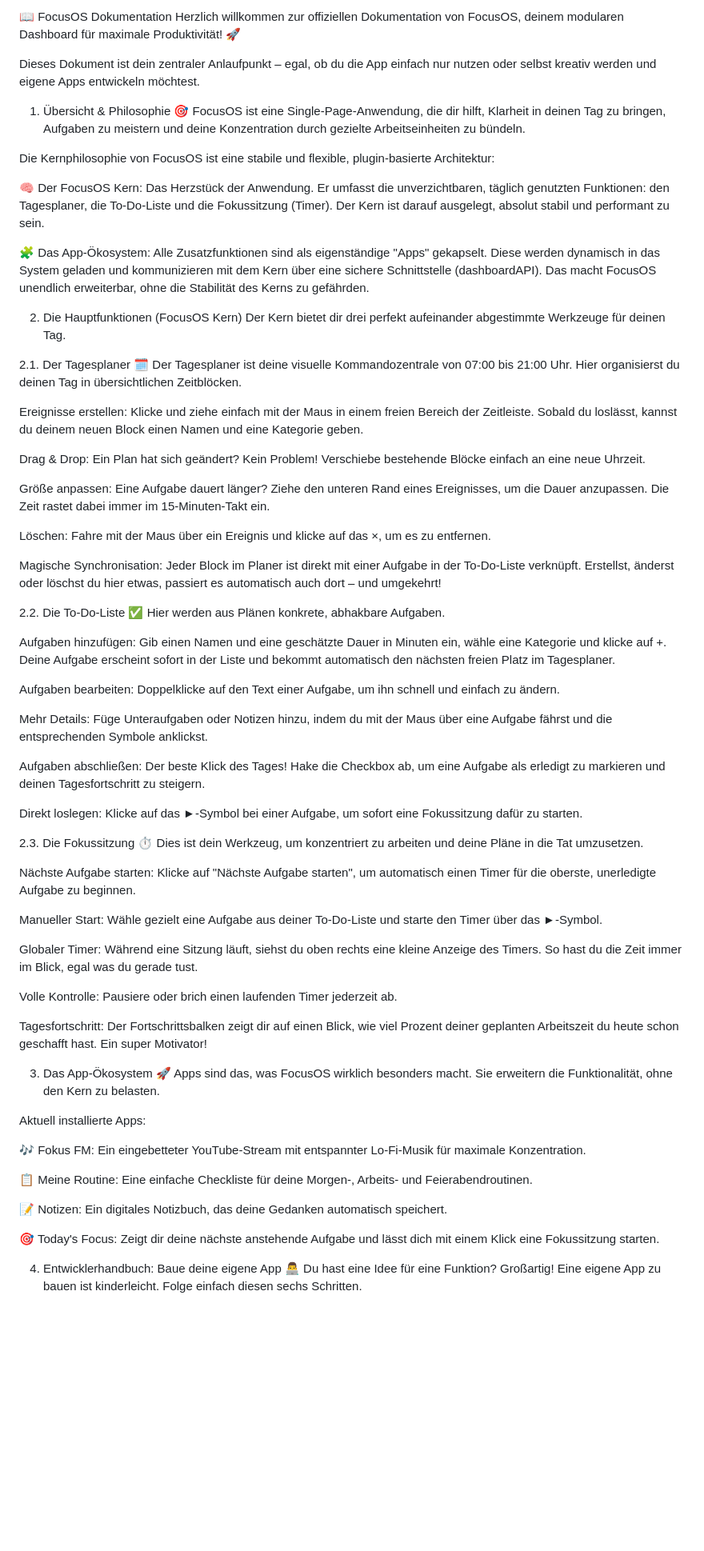
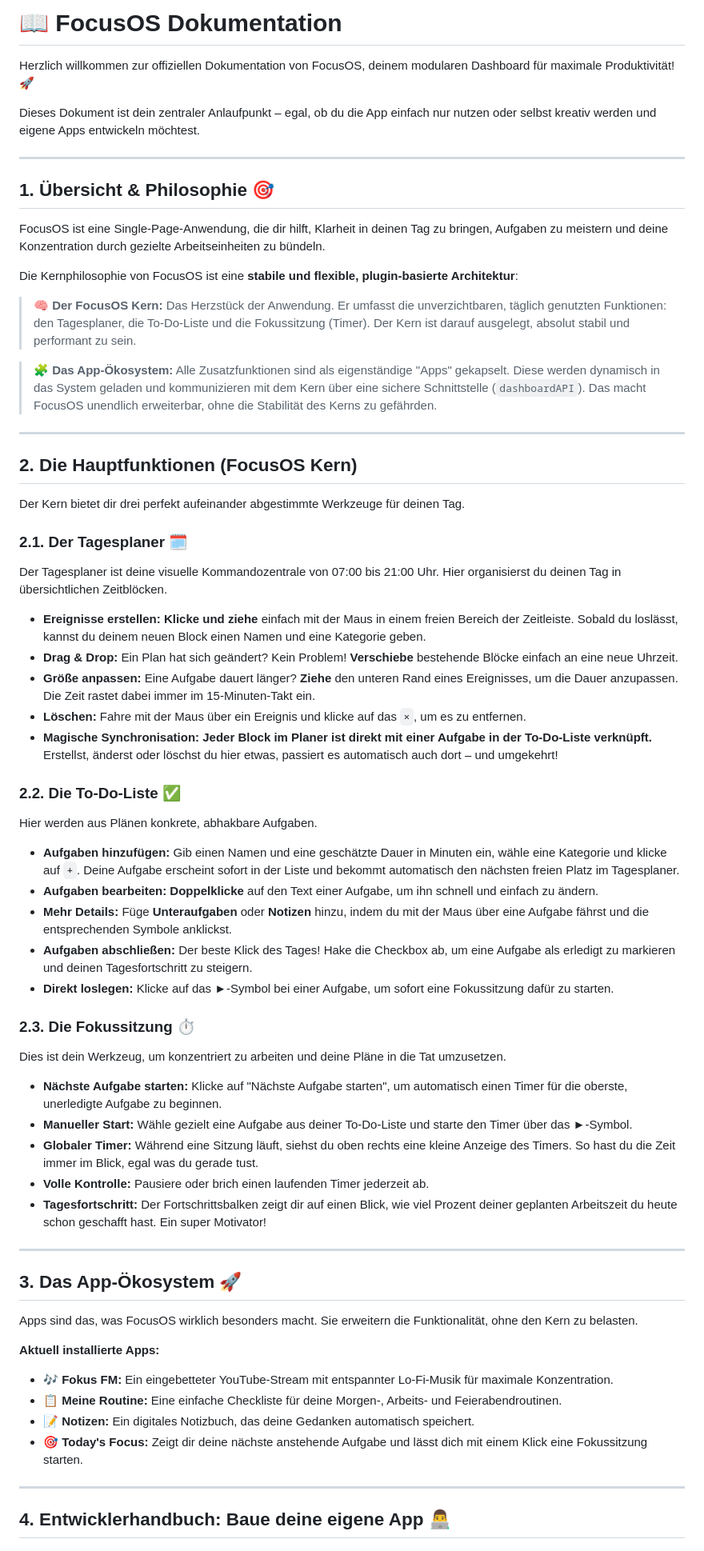
Before and after one commit to Julian1612/focus, a Markdown page: README.md, the part around one of its changes. Shown at 80% size. GitHub-like rendering; blank space fills up the shorter version.

```diff
--- a/README.md
+++ b/README.md
@@ -1,72 +1,73 @@
-📖 FocusOS Dokumentation
+# 📖 FocusOS Dokumentation
+
 Herzlich willkommen zur offiziellen Dokumentation von FocusOS, deinem modularen Dashboard für maximale Produktivität! 🚀
 
 Dieses Dokument ist dein zentraler Anlaufpunkt – egal, ob du die App einfach nur nutzen oder selbst kreativ werden und eigene Apps entwickeln möchtest.
 
-1. Übersicht & Philosophie 🎯
+---
+
+## 1. Übersicht & Philosophie 🎯
+
 FocusOS ist eine Single-Page-Anwendung, die dir hilft, Klarheit in deinen Tag zu bringen, Aufgaben zu meistern und deine Konzentration durch gezielte Arbeitseinheiten zu bündeln.
 
-Die Kernphilosophie von FocusOS ist eine stabile und flexible, plugin-basierte Architektur:
+Die Kernphilosophie von FocusOS ist eine **stabile und flexible, plugin-basierte Architektur**:
 
-🧠 Der FocusOS Kern: Das Herzstück der Anwendung. Er umfasst die unverzichtbaren, täglich genutzten Funktionen: den Tagesplaner, die To-Do-Liste und die Fokussitzung (Timer). Der Kern ist darauf ausgelegt, absolut stabil und performant zu sein.
+> **🧠 Der FocusOS Kern:** Das Herzstück der Anwendung. Er umfasst die unverzichtbaren, täglich genutzten Funktionen: den Tagesplaner, die To-Do-Liste und die Fokussitzung (Timer). Der Kern ist darauf ausgelegt, absolut stabil und performant zu sein.
 
-🧩 Das App-Ökosystem: Alle Zusatzfunktionen sind als eigenständige "Apps" gekapselt. Diese werden dynamisch in das System geladen und kommunizieren mit dem Kern über eine sichere Schnittstelle (dashboardAPI). Das macht FocusOS unendlich erweiterbar, ohne die Stabilität des Kerns zu gefährden.
+> **🧩 Das App-Ökosystem:** Alle Zusatzfunktionen sind als eigenständige "Apps" gekapselt. Diese werden dynamisch in das System geladen und kommunizieren mit dem Kern über eine sichere Schnittstelle (`dashboardAPI`). Das macht FocusOS unendlich erweiterbar, ohne die Stabilität des Kerns zu gefährden.
 
-2. Die Hauptfunktionen (FocusOS Kern)
+---
+
+## 2. Die Hauptfunktionen (FocusOS Kern)
+
 Der Kern bietet dir drei perfekt aufeinander abgestimmte Werkzeuge für deinen Tag.
 
-2.1. Der Tagesplaner 🗓️
+### 2.1. Der Tagesplaner 🗓️
+
 Der Tagesplaner ist deine visuelle Kommandozentrale von 07:00 bis 21:00 Uhr. Hier organisierst du deinen Tag in übersichtlichen Zeitblöcken.
 
-Ereignisse erstellen: Klicke und ziehe einfach mit der Maus in einem freien Bereich der Zeitleiste. Sobald du loslässt, kannst du deinem neuen Block einen Namen und eine Kategorie geben.
+* **Ereignisse erstellen:** **Klicke und ziehe** einfach mit der Maus in einem freien Bereich der Zeitleiste. Sobald du loslässt, kannst du deinem neuen Block einen Namen und eine Kategorie geben.
+* **Drag & Drop:** Ein Plan hat sich geändert? Kein Problem! **Verschiebe** bestehende Blöcke einfach an eine neue Uhrzeit.
+* **Größe anpassen:** Eine Aufgabe dauert länger? **Ziehe** den unteren Rand eines Ereignisses, um die Dauer anzupassen. Die Zeit rastet dabei immer im 15-Minuten-Takt ein.
+* **Löschen:** Fahre mit der Maus über ein Ereignis und klicke auf das `×`, um es zu entfernen.
+* **Magische Synchronisation:** **Jeder Block im Planer ist direkt mit einer Aufgabe in der To-Do-Liste verknüpft.** Erstellst, änderst oder löschst du hier etwas, passiert es automatisch auch dort – und umgekehrt!
 
-Drag & Drop: Ein Plan hat sich geändert? Kein Problem! Verschiebe bestehende Blöcke einfach an eine neue Uhrzeit.
+### 2.2. Die To-Do-Liste ✅
 
-Größe anpassen: Eine Aufgabe dauert länger? Ziehe den unteren Rand eines Ereignisses, um die Dauer anzupassen. Die Zeit rastet dabei immer im 15-Minuten-Takt ein.
-
-Löschen: Fahre mit der Maus über ein Ereignis und klicke auf das ×, um es zu entfernen.
-
-Magische Synchronisation: Jeder Block im Planer ist direkt mit einer Aufgabe in der To-Do-Liste verknüpft. Erstellst, änderst oder löschst du hier etwas, passiert es automatisch auch dort – und umgekehrt!
-
-2.2. Die To-Do-Liste ✅
 Hier werden aus Plänen konkrete, abhakbare Aufgaben.
 
-Aufgaben hinzufügen: Gib einen Namen und eine geschätzte Dauer in Minuten ein, wähle eine Kategorie und klicke auf +. Deine Aufgabe erscheint sofort in der Liste und bekommt automatisch den nächsten freien Platz im Tagesplaner.
+* **Aufgaben hinzufügen:** Gib einen Namen und eine geschätzte Dauer in Minuten ein, wähle eine Kategorie und klicke auf `+`. Deine Aufgabe erscheint sofort in der Liste und bekommt automatisch den nächsten freien Platz im Tagesplaner.
+* **Aufgaben bearbeiten:** **Doppelklicke** auf den Text einer Aufgabe, um ihn schnell und einfach zu ändern.
+* **Mehr Details:** Füge **Unteraufgaben** oder **Notizen** hinzu, indem du mit der Maus über eine Aufgabe fährst und die entsprechenden Symbole anklickst.
+* **Aufgaben abschließen:** Der beste Klick des Tages! Hake die Checkbox ab, um eine Aufgabe als erledigt zu markieren und deinen Tagesfortschritt zu steigern.
+* **Direkt loslegen:** Klicke auf das ►-Symbol bei einer Aufgabe, um sofort eine Fokussitzung dafür zu starten.
 
-Aufgaben bearbeiten: Doppelklicke auf den Text einer Aufgabe, um ihn schnell und einfach zu ändern.
+### 2.3. Die Fokussitzung ⏱️
 
-Mehr Details: Füge Unteraufgaben oder Notizen hinzu, indem du mit der Maus über eine Aufgabe fährst und die entsprechenden Symbole anklickst.
-
-Aufgaben abschließen: Der beste Klick des Tages! Hake die Checkbox ab, um eine Aufgabe als erledigt zu markieren und deinen Tagesfortschritt zu steigern.
-
-Direkt loslegen: Klicke auf das ►-Symbol bei einer Aufgabe, um sofort eine Fokussitzung dafür zu starten.
-
-2.3. Die Fokussitzung ⏱️
 Dies ist dein Werkzeug, um konzentriert zu arbeiten und deine Pläne in die Tat umzusetzen.
 
-Nächste Aufgabe starten: Klicke auf "Nächste Aufgabe starten", um automatisch einen Timer für die oberste, unerledigte Aufgabe zu beginnen.
+* **Nächste Aufgabe starten:** Klicke auf "Nächste Aufgabe starten", um automatisch einen Timer für die oberste, unerledigte Aufgabe zu beginnen.
+* **Manueller Start:** Wähle gezielt eine Aufgabe aus deiner To-Do-Liste und starte den Timer über das ►-Symbol.
+* **Globaler Timer:** Während eine Sitzung läuft, siehst du oben rechts eine kleine Anzeige des Timers. So hast du die Zeit immer im Blick, egal was du gerade tust.
+* **Volle Kontrolle:** Pausiere oder brich einen laufenden Timer jederzeit ab.
+* **Tagesfortschritt:** Der Fortschrittsbalken zeigt dir auf einen Blick, wie viel Prozent deiner geplanten Arbeitszeit du heute schon geschafft hast. Ein super Motivator!
 
-Manueller Start: Wähle gezielt eine Aufgabe aus deiner To-Do-Liste und starte den Timer über das ►-Symbol.
+---
 
-Globaler Timer: Während eine Sitzung läuft, siehst du oben rechts eine kleine Anzeige des Timers. So hast du die Zeit immer im Blick, egal was du gerade tust.
+## 3. Das App-Ökosystem 🚀
 
-Volle Kontrolle: Pausiere oder brich einen laufenden Timer jederzeit ab.
-
-Tagesfortschritt: Der Fortschrittsbalken zeigt dir auf einen Blick, wie viel Prozent deiner geplanten Arbeitszeit du heute schon geschafft hast. Ein super Motivator!
-
-3. Das App-Ökosystem 🚀
 Apps sind das, was FocusOS wirklich besonders macht. Sie erweitern die Funktionalität, ohne den Kern zu belasten.
 
-Aktuell installierte Apps:
+**Aktuell installierte Apps:**
 
-🎶 Fokus FM: Ein eingebetteter YouTube-Stream mit entspannter Lo-Fi-Musik für maximale Konzentration.
+* **🎶 Fokus FM:** Ein eingebetteter YouTube-Stream mit entspannter Lo-Fi-Musik für maximale Konzentration.
+* **📋 Meine Routine:** Eine einfache Checkliste für deine Morgen-, Arbeits- und Feierabendroutinen.
+* **📝 Notizen:** Ein digitales Notizbuch, das deine Gedanken automatisch speichert.
+* **🎯 Today's Focus:** Zeigt dir deine nächste anstehende Aufgabe und lässt dich mit einem Klick eine Fokussitzung starten.
 
-📋 Meine Routine: Eine einfache Checkliste für deine Morgen-, Arbeits- und Feierabendroutinen.
+---
 
-📝 Notizen: Ein digitales Notizbuch, das deine Gedanken automatisch speichert.
+## 4. Entwicklerhandbuch: Baue deine eigene App 👨‍💻
 
-🎯 Today's Focus: Zeigt dir deine nächste anstehende Aufgabe und lässt dich mit einem Klick eine Fokussitzung starten.
-
-4. Entwicklerhandbuch: Baue deine eigene App 👨‍💻
 Du hast eine Idee für eine Funktion? Großartig! Eine eigene App zu bauen ist kinderleicht. Folge einfach diesen sechs Schritten.
 
```
Also changed, not shown: other parts of README.md (+4 -199 lines).
